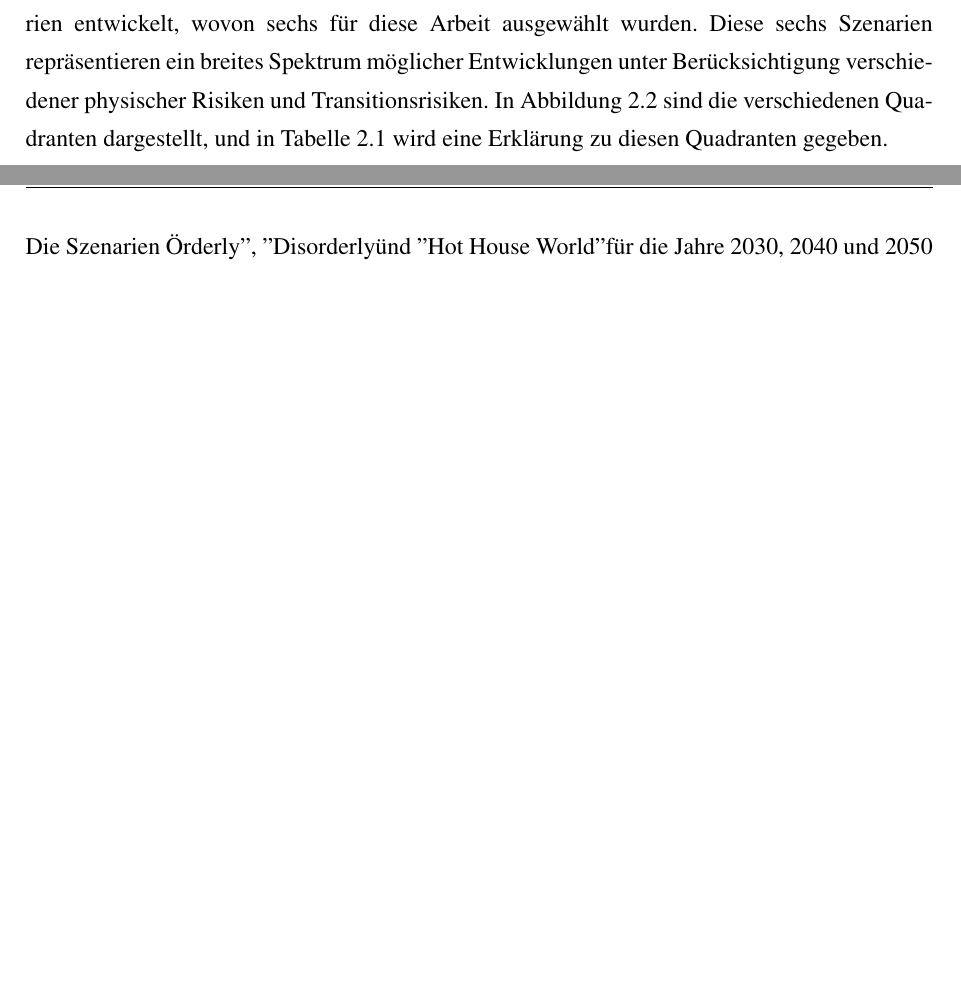
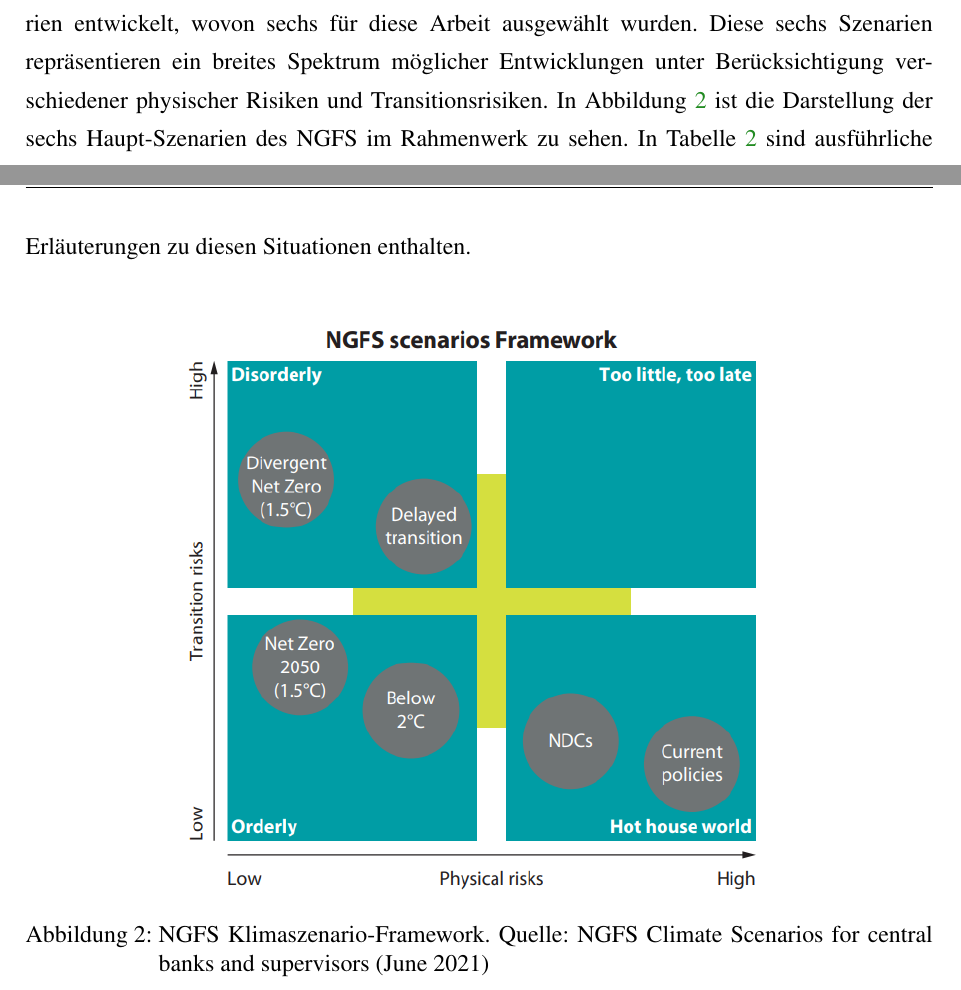
Before and after one commit to uyen-ttruong/masterarbeit-code, a LaTeX thesis (bachelor-thesis.tex, which reads chapters/3.1_Begriffe.tex): two parts of pages 13 and 14 of 26 before the commit and two parts of pages 13 and 14 of 28 after it, joined at a grey line, cut so that both start at the same text, the shorter picture padded with empty space. The pictures show the PDF file bachelor-thesis.pdf that the author committed with the source.

Commit message:
update text

```diff
--- a/chapters/3.1_Begriffe.tex
+++ b/chapters/3.1_Begriffe.tex
@@ -31,6 +30,32 @@
 Unter physischen Risiken versteht man Gefahren, die aus natürlichen Ereignissen oder Umweltbedingungen entstehen und negative Konsequenzen für Gesellschaft, Wirtschaft und Ökosysteme nach sich ziehen können \parencite{greenvisionsolutions_transitorische_2024}. Diese Risiken werden typischerweise in akute Risiken, die durch plötzliche extreme Ereignisse wie Überschwemmungen oder Stürme hervorgerufen werden, und chronische Risiken, die sich aus langfristigen klimatischen Veränderungen wie dem Meeresspiegelanstieg, Wasserstress, Biodiversitätsverlust und Ressourcenknappheit ergeben, unterteilt \parencite{dnb2019values}.
 
 \subsubsection{Klimaszenarien des NGFS}
-Das \ac{NGFS} hat 72 verschiedene Klimaszenarien entwickelt, wovon sechs für diese Arbeit ausgewählt wurden. Diese sechs Szenarien repräsentieren ein breites Spektrum möglicher Entwicklungen unter Berücksichtigung verschiedener physischer Risiken und Transitionsrisiken. In Abbildung 2.2 sind die verschiedenen Quadranten dargestellt, und in Tabelle 2.1 wird eine Erklärung zu diesen Quadranten gegeben.
+Das \ac{NGFS} hat 72 verschiedene Klimaszenarien entwickelt, wovon sechs für diese Arbeit ausgewählt wurden. Diese sechs Szenarien repräsentieren ein breites Spektrum möglicher Entwicklungen unter Berücksichtigung verschiedener physischer Risiken und Transitionsrisiken. In Abbildung \ref{fig:ngfs} ist die Darstellung der sechs Haupt-Szenarien des NGFS im Rahmenwerk zu sehen. In Tabelle \ref{tab:ngfs-framework} sind ausführliche Erläuterungen zu diesen Situationen enthalten.
 
-Die Szenarien "Orderly", "Disorderly" und "Hot House World" für die Jahre 2030, 2040 und 2050 stehen im Mittelpunkt. Im EZB-Klimarisiko-Stresstest werden sie mittels eines Bottom-up-Ansatzes berücksichtigt und beinhalten sowohl Übergangs- als auch physische Risiken. Diese Szenarien bilden die Grundlage für die Analyse der potenziellen Auswirkungen verschiedener Klimapolitiken auf den Immobiliensektor über einen längeren Zeitraum und ermöglichen eine detaillierte Untersuchung der Bruttowertschöpfung in diesem Sektor.
+\begin{figure}[htbp]
+    \centering
+    \includegraphics[width=0.7\textwidth]{figures/NGFS.png}
+    \caption{NGFS Klimaszenario-Framework. Quelle: NGFS Climate Scenarios for central banks and supervisors (June 2021)}
+    \label{fig:ngfs}
+\end{figure}
+\FloatBarrier
+
+\begin{table}[htbp]
+    \centering
+    \small
+    \caption{Überblick über NGFS-Rahmen zur Klassifizierung von Klimarisiken. In Anlehnung an Quelle: NGFS Climate Scenarios for central banks and supervisors (June 2021).}
+    \label{tab:ngfs-framework}
+    \begin{tabularx}{1.0\textwidth}{>{\raggedright\arraybackslash}X >{\centering\arraybackslash}X >{\centering\arraybackslash}X >{\raggedright\arraybackslash}X}
+        \toprule
+        \textbf{Szenario} & \textbf{Transitionsrisiken} & \textbf{Physische Risiken} & \textbf{Beschreibung} \\
+        \midrule
+        Orderly & Niedrig & Niedrig & Frühzeitige Einführung von Klimapolitiken, die allmählich strenger werden. Keine wesentlichen Diskrepanzen zwischen Politiken. \\
+        \addlinespace
+        Disorderly & Hoch & Niedrig & Höhere Transitionsrisiken aufgrund verzögerter oder inkonsistenter Klimapolitiken. Sehr strenge Politiken bei Einführung. \\
+        \addlinespace
+        Hot house world & Niedrig & Hoch & Nur wenige Länder führen Klimapolitiken ein. Globale Bemühungen unzureichend, führt zu irreversiblen Auswirkungen. \\
+        \addlinespace
+        Too little, too late & Hoch & Hoch & Extremste Szenarien. Unzureichende Maßnahmen führen zu Katastrophen und erzwingen einen ungeordneten Übergang. \\
+        \bottomrule
+    \end{tabularx}
+\end{table}
```
Also changed, not shown: bachelor-thesis.pdf, figures/NGFS.png (added), chapters/3.1_Begriffe.tex (12 more changed lines).
